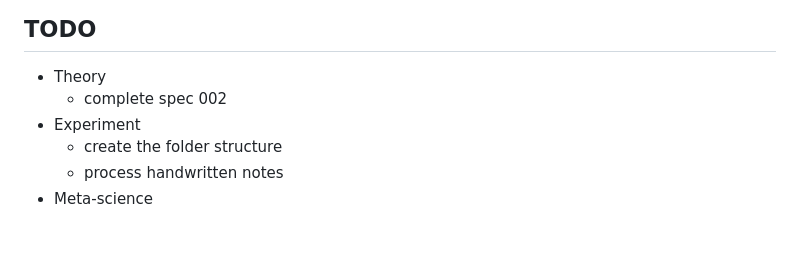
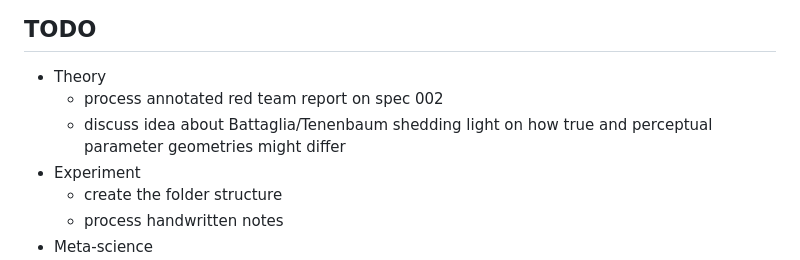
Before and after one commit to mihalybanyai/dynamic_infomax, a Markdown page: README.md, the part around the change. Rendered like a GitHub page; blank space fills up the shorter version.

Commit message:
todo list

```diff
--- a/README.md
+++ b/README.md
@@ -5,7 +5,8 @@ Research project on [one-line description here].
 ## TODO
 
 - Theory
-  - complete spec 002
+  - process annotated red team report on spec 002
+  - discuss idea about Battaglia/Tenenbaum shedding light on how true and perceptual parameter geometries might differ
 - Experiment
   - create the folder structure
   - process handwritten notes
```
